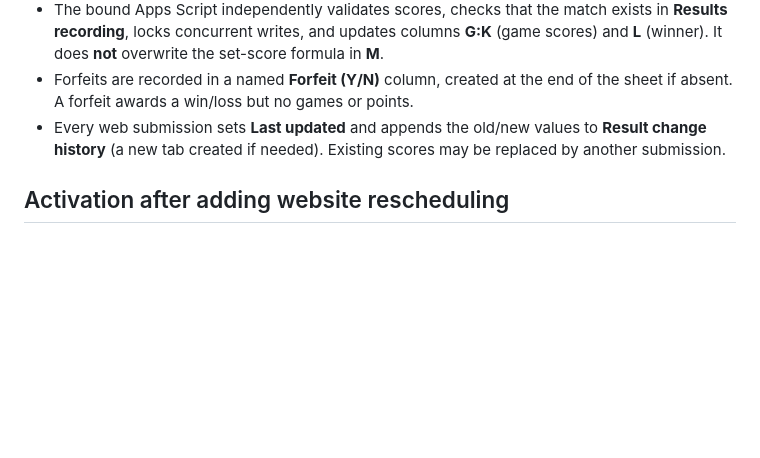
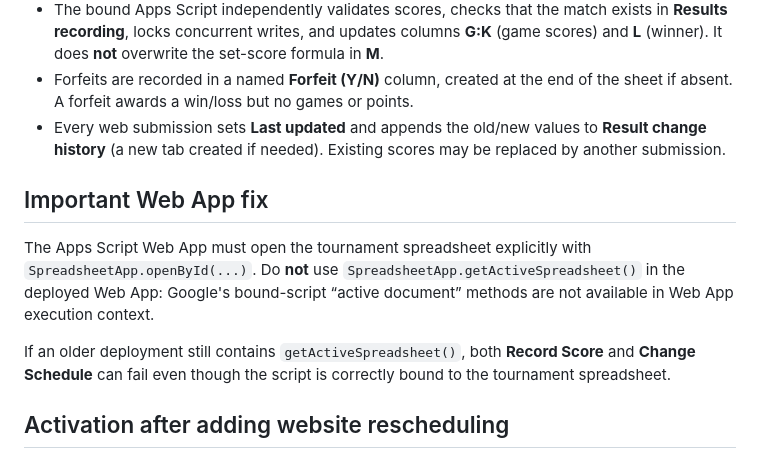
Before and after one commit to tchomkaew-stack/cerge-ei-pingpong-2026, a Markdown page: integrations/README-score-write.md, the part around the change. Drawn GitHub-style; blank space fills up the shorter version.

Commit message:
Document Apps Script web app spreadsheet access fix

```diff
--- a/integrations/README-score-write.md
+++ b/integrations/README-score-write.md
@@ -10,6 +10,12 @@ Participants can record a new result, correct an existing result, or record a fo
 - The bound Apps Script independently validates scores, checks that the match exists in **Results recording**, locks concurrent writes, and updates columns **G:K** (game scores) and **L** (winner). It does **not** overwrite the set-score formula in **M**.
 - Forfeits are recorded in a named **Forfeit (Y/N)** column, created at the end of the sheet if absent. A forfeit awards a win/loss but no games or points.
 - Every web submission sets **Last updated** and appends the old/new values to **Result change history** (a new tab created if needed). Existing scores may be replaced by another submission.
+
+## Important Web App fix
+
+The Apps Script Web App must open the tournament spreadsheet explicitly with `SpreadsheetApp.openById(...)`. Do **not** use `SpreadsheetApp.getActiveSpreadsheet()` in the deployed Web App: Google's bound-script “active document” methods are not available in Web App execution context.
+
+If an older deployment still contains `getActiveSpreadsheet()`, both **Record Score** and **Change Schedule** can fail even though the script is correctly bound to the tournament spreadsheet.
 
 ## Activation after adding website rescheduling
 
```
